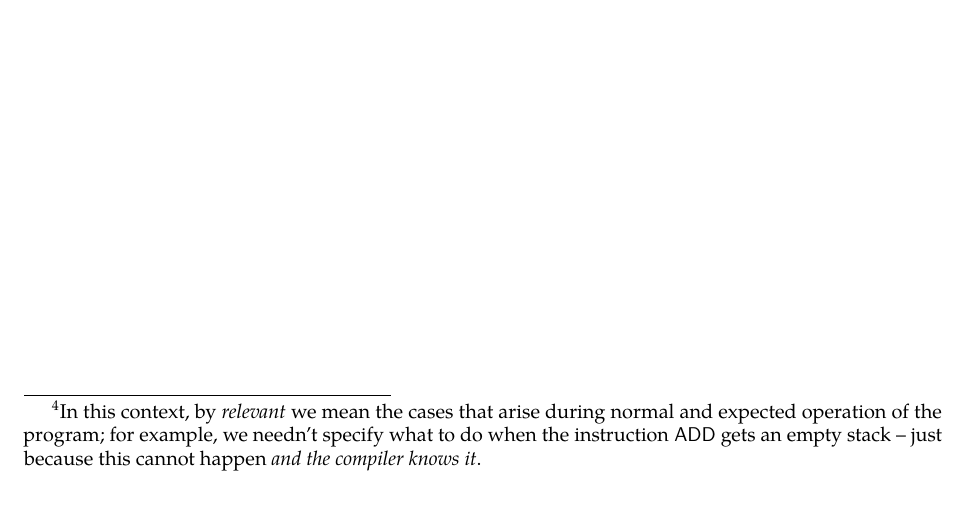
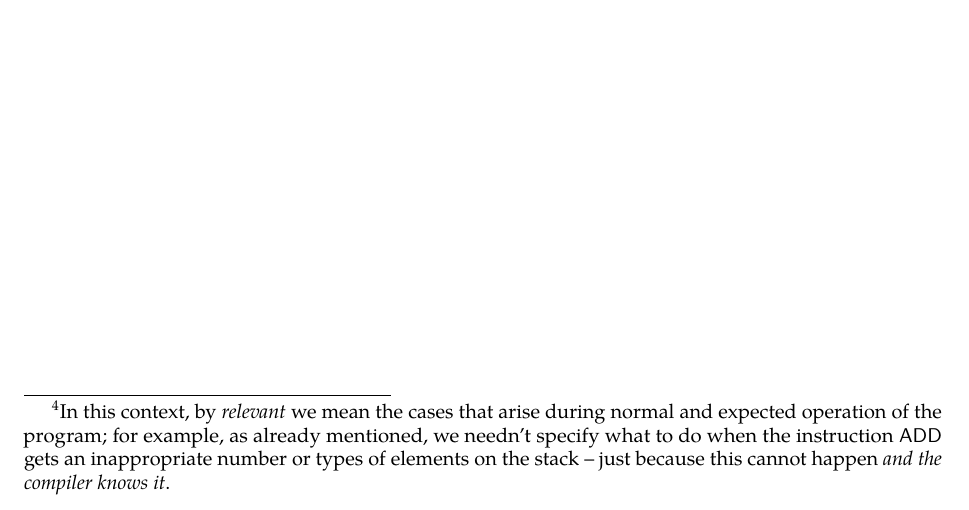
Before and after one commit to ziman/mgr-thesis, a LaTeX thesis (thesis.tex, which reads ch03-compiling.tex): part of page 18 of 22, cut so that both start at the same text. Compiled offline with pdfLaTeX.

Commit message:
Better footnote.

```diff
--- a/ch03-compiling.tex
+++ b/ch03-compiling.tex
@@ -518,8 +518,9 @@ have written looks much like the equivalent in any other functional language.
 However, we have been maintaining much stronger invariants along the way, being
 able to, for example, afford including only \emph{relevant}\footnote{In this
   context, by \emph{relevant} we mean the cases that arise during normal and
-  expected operation of the program; for example, we needn't specify what to do
-when the instruction \ident{ADD} gets an empty stack -- just because this
+  expected operation of the program; for example, as already mentioned, we
+needn't specify what to do when the instruction \ident{ADD} gets an
+inappropriate number or types of elements on the stack -- just because this
 cannot happen \emph{and the compiler knows it}.} pattern cases in a completely
 safe way, without triggering compiler warnings.
 
```
